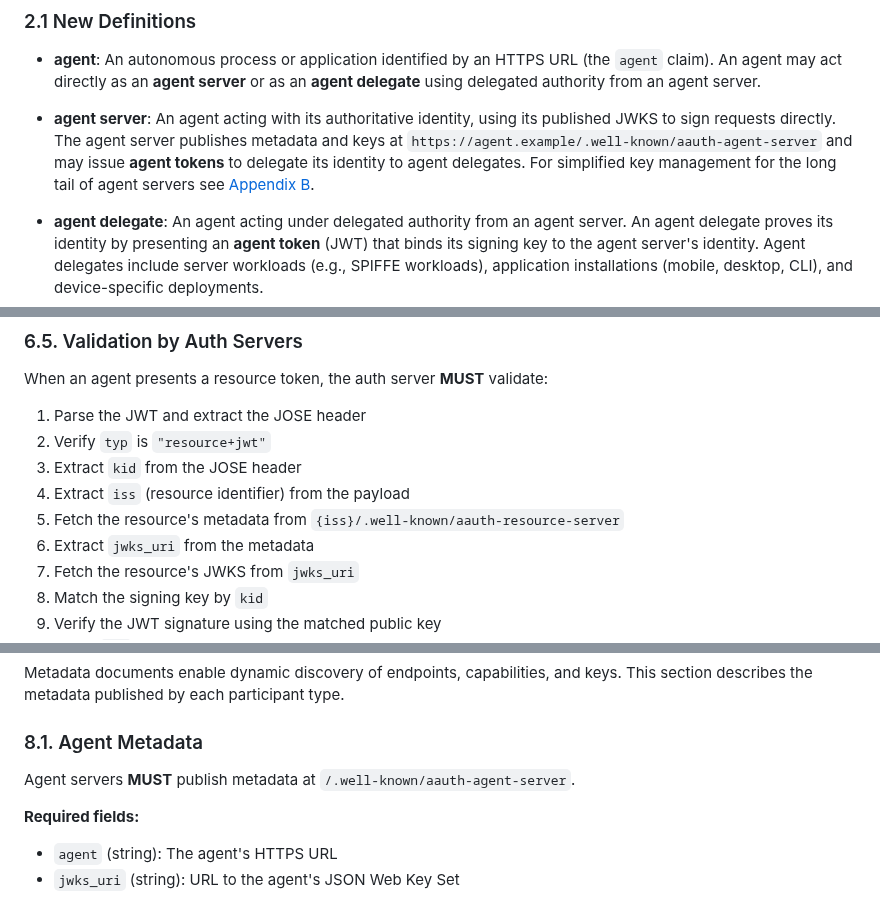
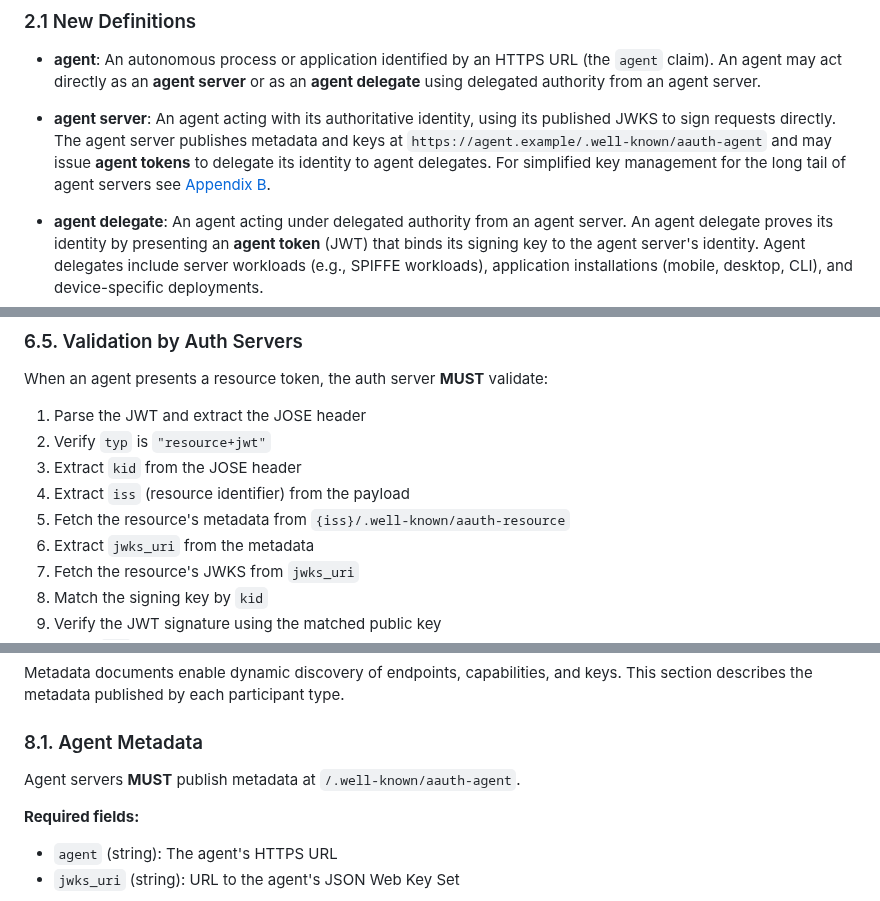
Before and after one commit to dickhardt/agent-auth, a Markdown page: README.md, 3 parts joined by grey strips. GitHub-like rendering.

```diff
--- a/README.md
+++ b/README.md
@@ -135,7 +135,7 @@ AAuth's protocol features directly address each trend:
 
 - **agent**: An autonomous process or application identified by an HTTPS URL (the `agent` claim). An agent may act directly as an **agent server** or as an **agent delegate** using delegated authority from an agent server.
 
-- **agent server**: An agent acting with its authoritative identity, using its published JWKS to sign requests directly. The agent server publishes metadata and keys at `https://agent.example/.well-known/aauth-agent-server` and may issue **agent tokens** to delegate its identity to agent delegates. For simplified key management for the long tail of agent servers see [Appendix B](#appendix-b-long-tail-agent-servers).
+- **agent server**: An agent acting with its authoritative identity, using its published JWKS to sign requests directly. The agent server publishes metadata and keys at `https://agent.example/.well-known/aauth-agent` and may issue **agent tokens** to delegate its identity to agent delegates. For simplified key management for the long tail of agent servers see [Appendix B](#appendix-b-long-tail-agent-servers).
 
 - **agent delegate**: An agent acting under delegated authority from an agent server. An agent delegate proves its identity by presenting an **agent token** (JWT) that binds its signing key to the agent server's identity. Agent delegates include server workloads (e.g., SPIFFE workloads), application installations (mobile, desktop, CLI), and device-specific deployments.
 
@@ -677,7 +679,7 @@ When an agent presents a resource token, the auth server **MUST** validate:
 2. Verify `typ` is `"resource+jwt"`
 3. Extract `kid` from the JOSE header
 4. Extract `iss` (resource identifier) from the payload
-5. Fetch the resource's metadata from `{iss}/.well-known/aauth-resource-server`
+5. Fetch the resource's metadata from `{iss}/.well-known/aauth-resource`
 6. Extract `jwks_uri` from the metadata
 7. Fetch the resource's JWKS from `jwks_uri`
 8. Match the signing key by `kid`
@@ -837,7 +839,7 @@ Metadata documents enable dynamic discovery of endpoints, capabilities, and keys
 
 ### 8.1. Agent Metadata
 
-Agent servers **MUST** publish metadata at `/.well-known/aauth-agent-server`.
+Agent servers **MUST** publish metadata at `/.well-known/aauth-agent`.
 
 **Required fields:**
 
```
Also changed, not shown: other parts of README.md (+5 -3 lines).
